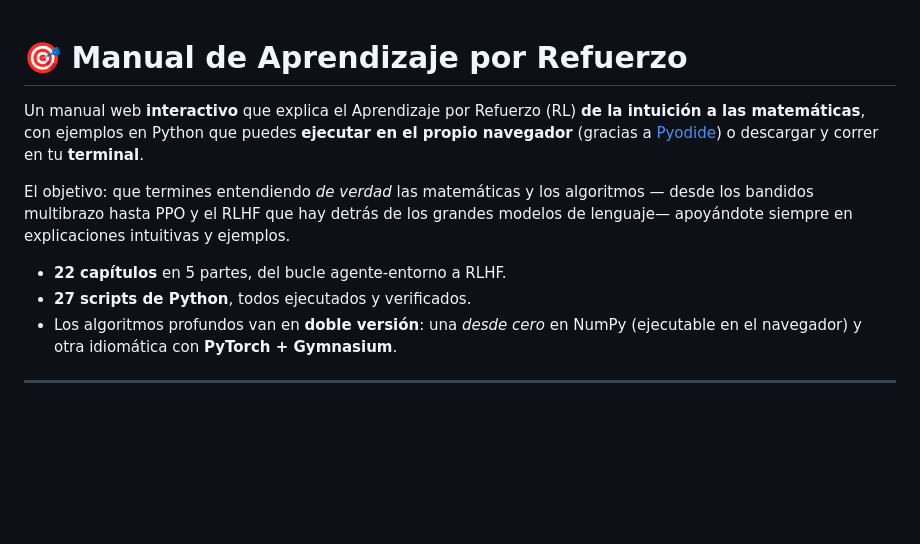
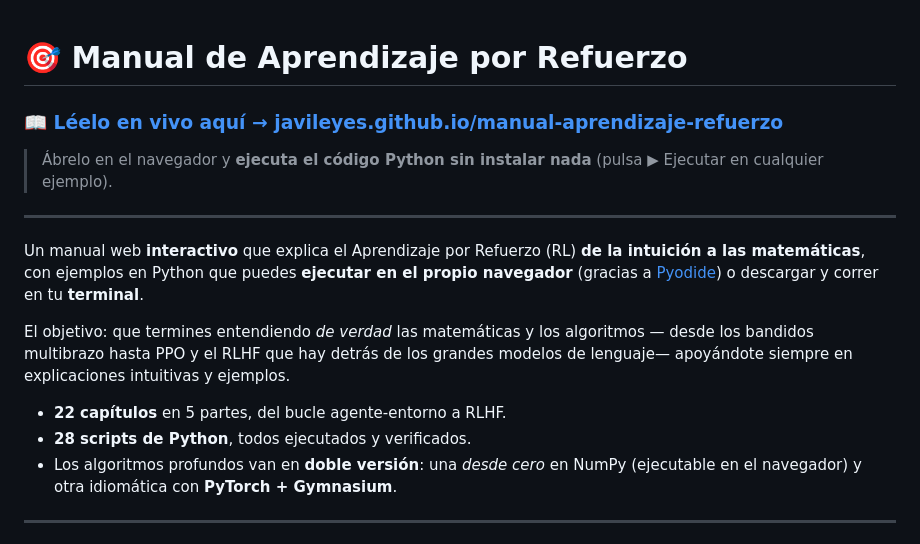
Before and after one commit to javileyes/manual-aprendizaje-refuerzo, a Markdown page: README.md, the part around the change. GitHub-like rendering; blank space fills up the shorter version.

Commit message:
README: enlace en vivo de GitHub Pages al principio
Añade un enlace destacado al manual desplegado justo bajo el título, para que
quien vea el repo pueda abrir la versión en vivo de un vistazo. Actualiza el
recuento de scripts (28 tras el capítulo 20).

Co-Authored-By: Claude Opus 4.8 (1M context) <noreply@anthropic.com>

```diff
--- a/README.md
+++ b/README.md
@@ -1,4 +1,10 @@
 # 🎯 Manual de Aprendizaje por Refuerzo
+
+### 📖 [**Léelo en vivo aquí → javileyes.github.io/manual-aprendizaje-refuerzo**](https://javileyes.github.io/manual-aprendizaje-refuerzo/)
+
+> Ábrelo en el navegador y **ejecuta el código Python sin instalar nada** (pulsa ▶ Ejecutar en cualquier ejemplo).
+
+---
 
 Un manual web **interactivo** que explica el Aprendizaje por Refuerzo (RL) **de la
 intuición a las matemáticas**, con ejemplos en Python que puedes **ejecutar en el
@@ -10,7 +16,7 @@ desde los bandidos multibrazo hasta PPO y el RLHF que hay detrás de los grandes
 modelos de lenguaje— apoyándote siempre en explicaciones intuitivas y ejemplos.
 
 - **22 capítulos** en 5 partes, del bucle agente-entorno a RLHF.
-- **27 scripts de Python**, todos ejecutados y verificados.
+- **28 scripts de Python**, todos ejecutados y verificados.
 - Los algoritmos profundos van en **doble versión**: una *desde cero* en NumPy
   (ejecutable en el navegador) y otra idiomática con **PyTorch + Gymnasium**.
 
```
